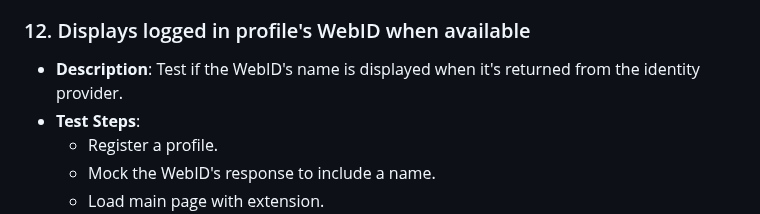
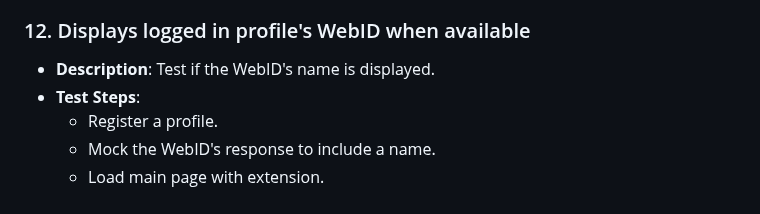
Before and after one commit to SolidLabResearch/solid-identity-manager, a Markdown page: showcase-app/test-cases.md, the part around the change. GitHub-like rendering.

Commit message:
fix: copy

```diff
--- a/showcase-app/test-cases.md
+++ b/showcase-app/test-cases.md
@@ -107,7 +107,7 @@ If you want to run the tests interactively, you use `npm run test:ui`.
 
 ### 12. Displays logged in profile's WebID when available
 
-- **Description**: Test if the WebID's name is displayed when it's returned from the identity provider.
+- **Description**: Test if the WebID's name is displayed.
 - **Test Steps**:
   - Register a profile.
   - Mock the WebID's response to include a name.
```
